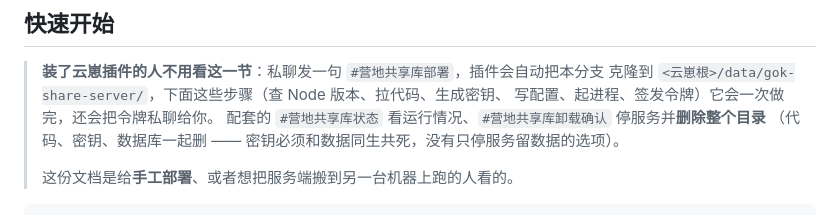
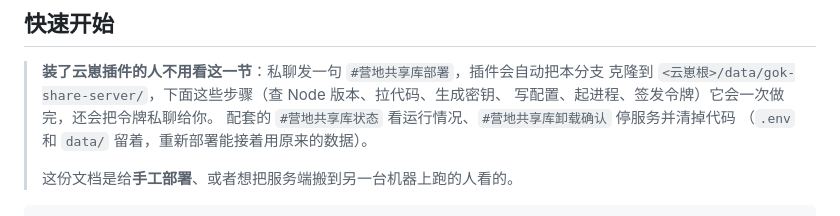
Before and after one commit to cchanlan/GloryOfKings-Plugin, a Markdown page: README.md, the part around the change. GitHub-like rendering.

Commit message:
docs: 卸载说明改回保留密钥和数据
插件侧卸载确认现在是停进程、清代码，.env 和 data/ 留着。

```diff
--- a/README.md
+++ b/README.md
@@ -52,8 +52,8 @@
 > **装了云崽插件的人不用看这一节**：私聊发一句 `#营地共享库部署`，插件会自动把本分支
 > 克隆到 `<云崽根>/data/gok-share-server/`，下面这些步骤（查 Node 版本、拉代码、生成密钥、
 > 写配置、起进程、签发令牌）它会一次做完，还会把令牌私聊给你。
-> 配套的 `#营地共享库状态` 看运行情况、`#营地共享库卸载确认` 停服务并**删除整个目录**
-> （代码、密钥、数据库一起删 —— 密钥必须和数据同生共死，没有只停服务留数据的选项）。
+> 配套的 `#营地共享库状态` 看运行情况、`#营地共享库卸载确认` 停服务并清掉代码
+> （`.env` 和 `data/` 留着，重新部署能接着用原来的数据）。
 >
 > 这份文档是给**手工部署**、或者想把服务端搬到另一台机器上跑的人看的。
 
```
